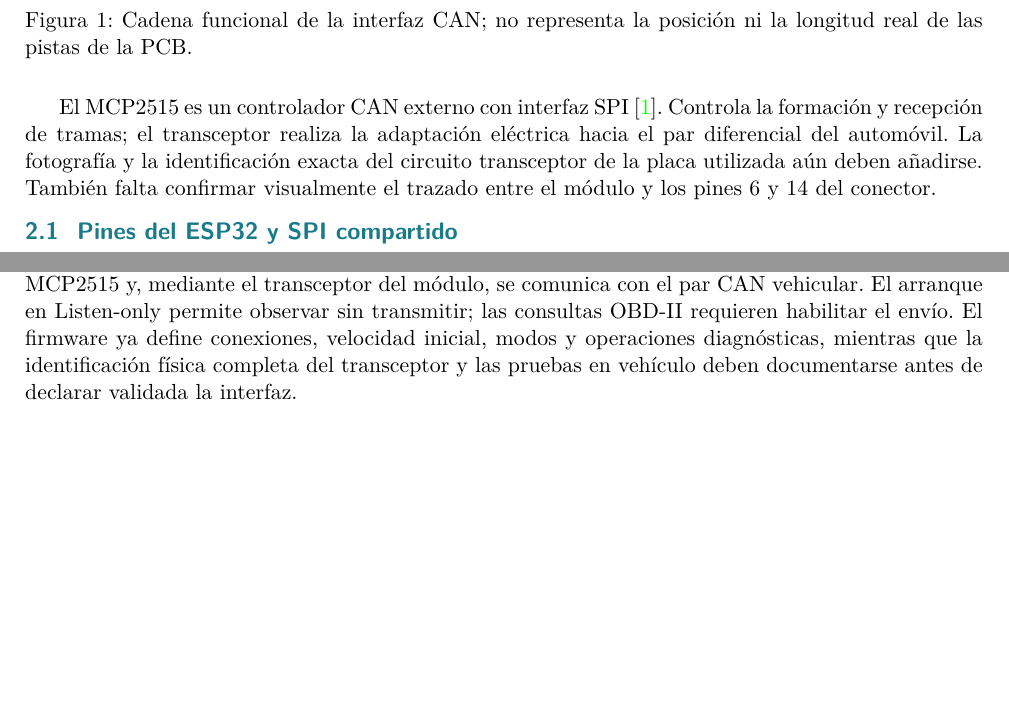
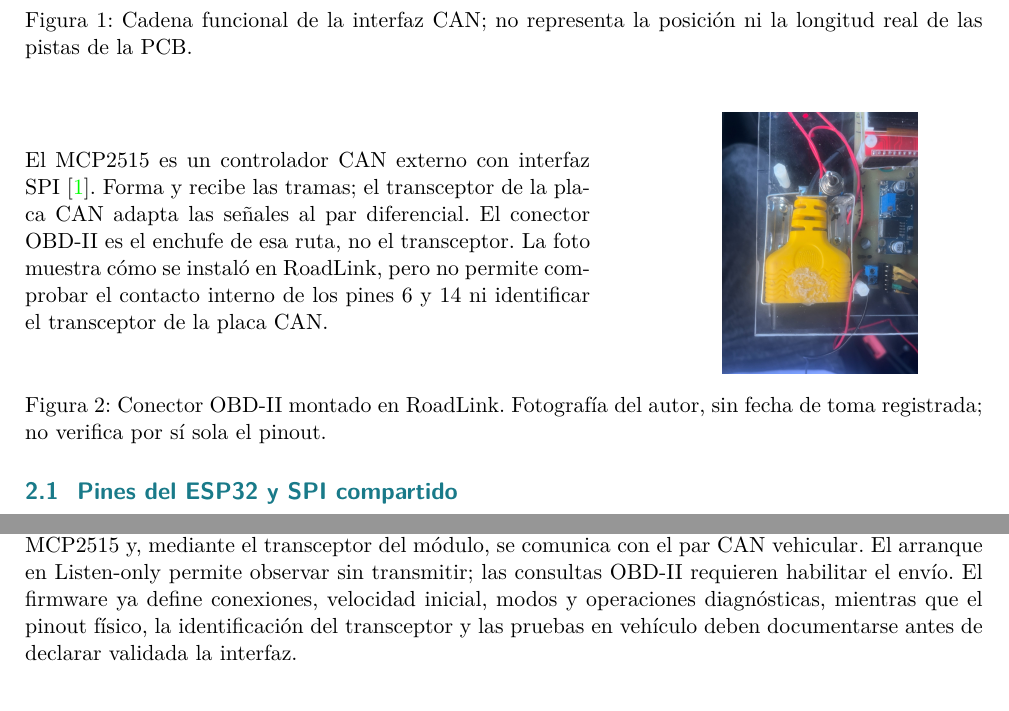
Before and after one commit to RodBot9999/roderic-systems-roadlink, a LaTeX document (documentation/spanish/informes/interfaz-bus-can/informe-interfaz-bus-can.tex): two parts of pages 3 and 5 of 5, joined at a grey line, cut so that both start at the same text, the shorter picture padded with empty space. Compiled offline with pdfLaTeX.

Commit message:
Add OBD-II connector photo to CAN report

```diff
--- a/documentation/spanish/informes/interfaz-bus-can/informe-interfaz-bus-can.tex
+++ b/documentation/spanish/informes/interfaz-bus-can/informe-interfaz-bus-can.tex
@@ -3,7 +3,7 @@
 \usepackage[T1]{fontenc}
 \usepackage{lmodern}
 \usepackage[spanish,es-nodecimaldot]{babel}
-\usepackage{booktabs,tabularx,array,xcolor,fancyhdr,titlesec,enumitem,hyperref,caption,float,tikz,listings}
+\usepackage{graphicx,booktabs,tabularx,array,xcolor,fancyhdr,titlesec,enumitem,hyperref,caption,float,tikz,listings}
 \usetikzlibrary{arrows.meta,positioning,babel}
 \definecolor{RoadGreen}{HTML}{164B3B}
 \definecolor{RoadTeal}{HTML}{197A89}
@@ -108,12 +108,22 @@ alimentación. El módulo CAN pertenece a la rama general de 5 V del prototipo.
   la longitud real de las pistas de la PCB.}\label{fig:cadena}
 \end{figure}
 
-El MCP2515 es un controlador CAN externo con interfaz SPI \cite{mcp2515}.
-Controla la formación y recepción de tramas; el transceptor realiza la
-adaptación eléctrica hacia el par diferencial del automóvil. La fotografía y
-la identificación exacta del circuito transceptor de la placa utilizada aún
-deben añadirse. También falta confirmar visualmente el trazado entre el módulo
-y los pines 6 y 14 del conector.
+\begin{figure}[H]\centering
+  \begin{minipage}[c]{0.59\textwidth}
+    El MCP2515 es un controlador CAN externo con interfaz SPI \cite{mcp2515}.
+    Forma y recibe las tramas; el transceptor de la placa CAN adapta las
+    señales al par diferencial. El conector OBD-II es el enchufe de esa ruta,
+    no el transceptor. La foto muestra cómo se instaló en RoadLink, pero no
+    permite comprobar el contacto interno de los pines 6 y 14 ni identificar
+    el transceptor de la placa CAN.
+  \end{minipage}\hfill
+  \begin{minipage}[c]{0.34\textwidth}\centering
+    \includegraphics[width=\linewidth,height=4.6cm,keepaspectratio]{../../recursos/imagenes/conector-obd2-montaje-roadlink.jpg}
+  \end{minipage}
+  \caption{Conector OBD-II montado en RoadLink. Fotografía del autor, sin fecha
+  de toma registrada; no verifica por sí sola el pinout.}
+  \label{fig:conector}
+\end{figure}
 
 \subsection{Pines del ESP32 y SPI compartido}
 El archivo \texttt{AppConfig.h} registra la asignación usada por el firmware.
@@ -212,6 +222,6 @@ controla por SPI un MCP2515 y, mediante el transceptor del módulo, se
 comunica con el par CAN vehicular. El arranque en Listen-only permite observar
 sin transmitir; las consultas OBD-II requieren habilitar el envío. El firmware
 ya define conexiones, velocidad inicial, modos y operaciones diagnósticas,
-mientras que la identificación física completa del transceptor y las pruebas
+mientras que el pinout físico, la identificación del transceptor y las pruebas
 en vehículo deben documentarse antes de declarar validada la interfaz.
 \end{document}
```
Also changed, not shown: documentation/spanish/recursos/imagenes/README.md, documentation/spanish/recursos/imagenes/conector-obd2-montaje-roadlink.jpg (added), output/pdf/informe-interfaz-bus-can.pdf.
